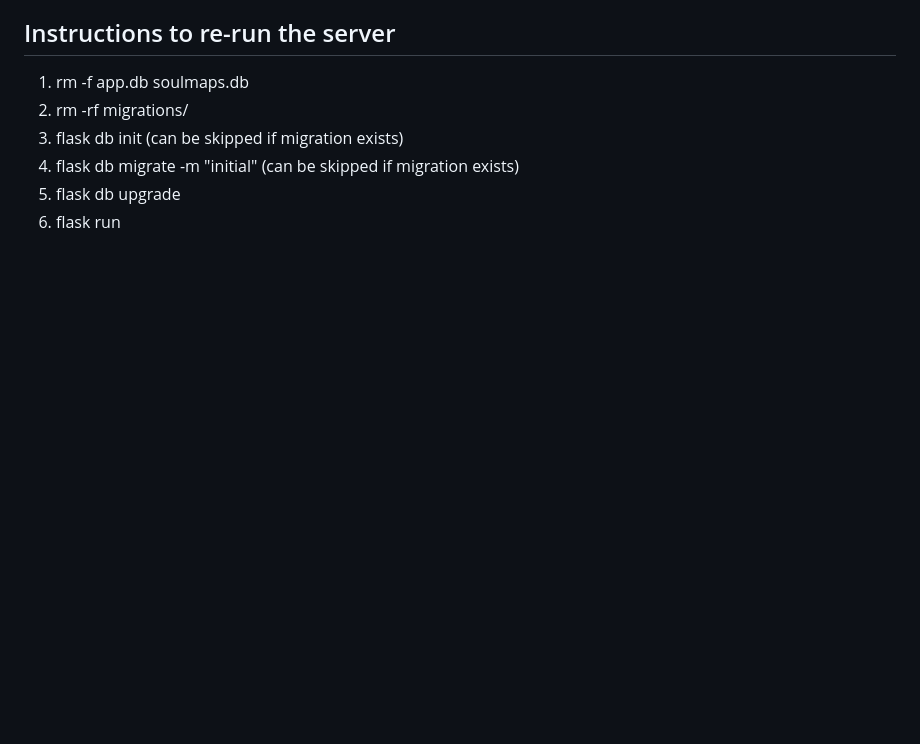
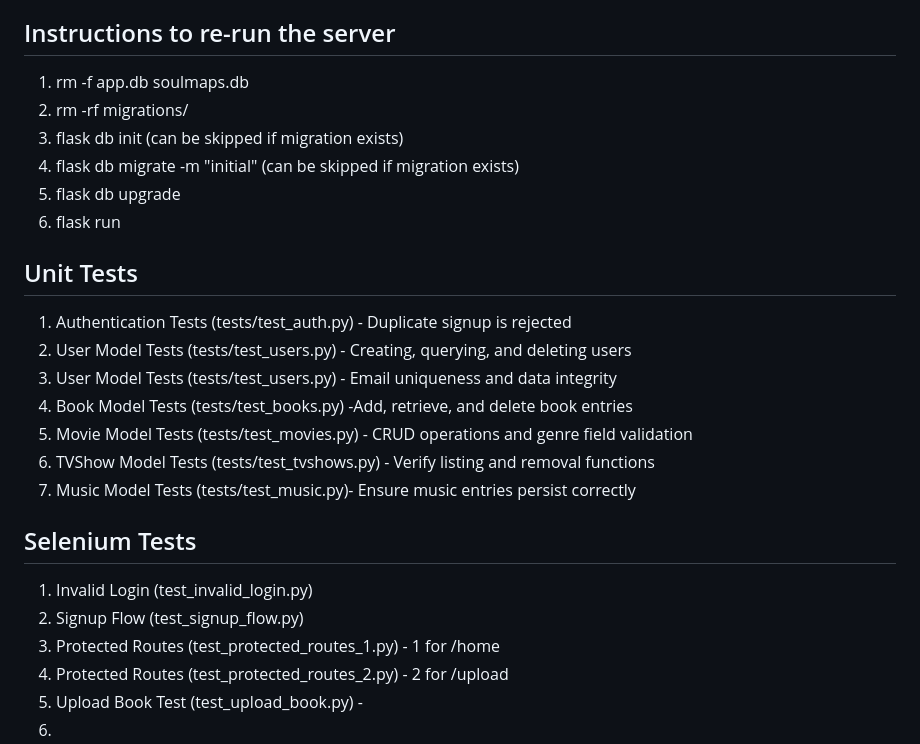
Before and after one commit to fudgeg/Group69-AgileWebProject, a Markdown page: README.md, the part around the change. Rendered like a GitHub page; blank space fills up the shorter version.

```diff
--- a/README.md
+++ b/README.md
@@ -57,3 +57,21 @@ Run Selenium tests before seeding the database or running unit tests. This ensur
 4. flask db migrate -m "initial" (can be skipped if migration exists)
 5. flask db upgrade
 6. flask run
+
+
+## Unit Tests
+1. Authentication Tests (tests/test_auth.py) - Duplicate signup is rejected
+2. User Model Tests (tests/test_users.py) - Creating, querying, and deleting users
+3. User Model Tests (tests/test_users.py) - Email uniqueness and data integrity
+4. Book Model Tests (tests/test_books.py) -Add, retrieve, and delete book entries
+5. Movie Model Tests (tests/test_movies.py) - CRUD operations and genre field validation
+6. TVShow Model Tests (tests/test_tvshows.py) - Verify listing and removal functions
+7. Music Model Tests (tests/test_music.py)- Ensure music entries persist correctly
+
+## Selenium Tests
+1. Invalid Login (test_invalid_login.py)
+2. Signup Flow (test_signup_flow.py)
+3. Protected Routes (test_protected_routes_1.py) - 1 for /home
+4. Protected Routes (test_protected_routes_2.py) - 2 for /upload
+5. Upload Book Test (test_upload_book.py) -
+6.
```
